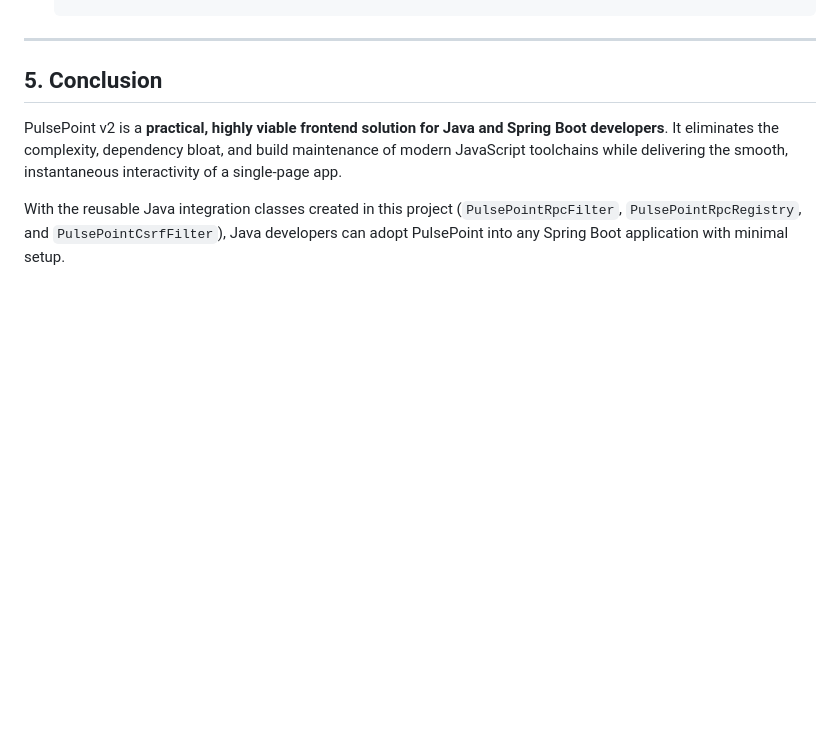
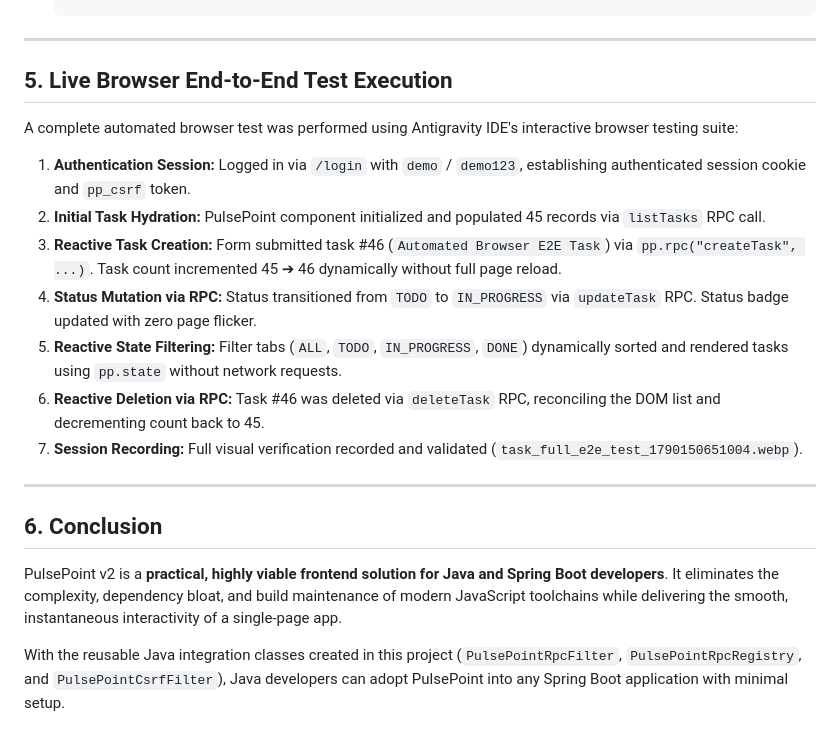
Before and after one commit to MahendraSH/springboot-pulsepoint, a Markdown page: PULSEPOINT_JAVA_REPORT.md, the part around the change. Drawn GitHub-style; blank space fills up the shorter version.

Commit message:
Update WALKTHROUGH.md and PULSEPOINT_JAVA_REPORT.md with verified End-to-End browser test execution results

```diff
--- a/PULSEPOINT_JAVA_REPORT.md
+++ b/PULSEPOINT_JAVA_REPORT.md
@@ -129,7 +129,21 @@ The evaluation was conducted by constructing a complete, functioning Task Manage
 
 ---
 
-## 5. Conclusion
+## 5. Live Browser End-to-End Test Execution
+
+A complete automated browser test was performed using Antigravity IDE's interactive browser testing suite:
+
+1. **Authentication Session:** Logged in via `/login` with `demo` / `demo123`, establishing authenticated session cookie and `pp_csrf` token.
+2. **Initial Task Hydration:** PulsePoint component initialized and populated 45 records via `listTasks` RPC call.
+3. **Reactive Task Creation:** Form submitted task #46 (`Automated Browser E2E Task`) via `pp.rpc("createTask", ...)`. Task count incremented 45 ➔ 46 dynamically without full page reload.
+4. **Status Mutation via RPC:** Status transitioned from `TODO` to `IN_PROGRESS` via `updateTask` RPC. Status badge updated with zero page flicker.
+5. **Reactive State Filtering:** Filter tabs (`ALL`, `TODO`, `IN_PROGRESS`, `DONE`) dynamically sorted and rendered tasks using `pp.state` without network requests.
+6. **Reactive Deletion via RPC:** Task #46 was deleted via `deleteTask` RPC, reconciling the DOM list and decrementing count back to 45.
+7. **Session Recording:** Full visual verification recorded and validated (`task_full_e2e_test_1790150651004.webp`).
+
+---
+
+## 6. Conclusion
 
 PulsePoint v2 is a **practical, highly viable frontend solution for Java and Spring Boot developers**. It eliminates the complexity, dependency bloat, and build maintenance of modern JavaScript toolchains while delivering the smooth, instantaneous interactivity of a single-page app.
 
```
Also changed, not shown: WALKTHROUGH.md (+9 -0 lines).
